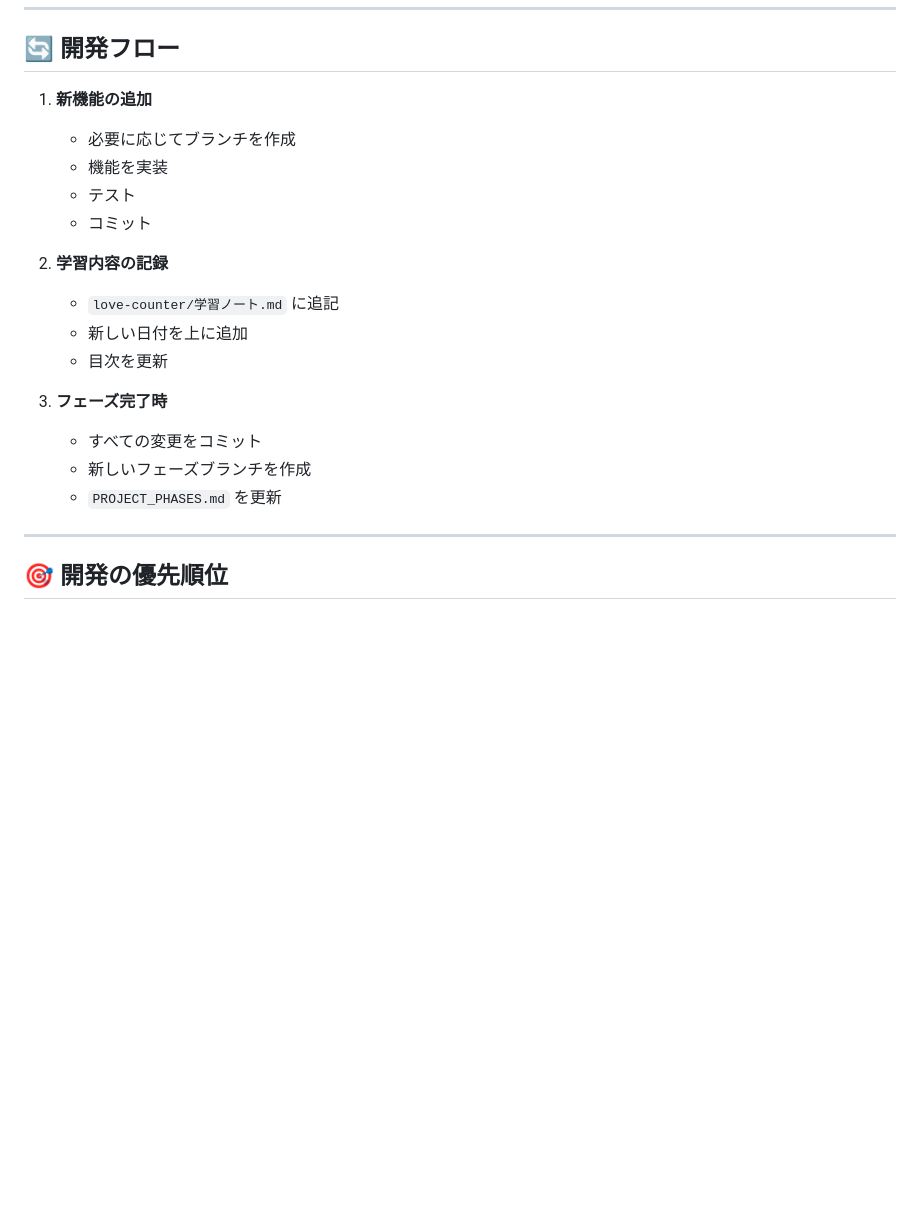
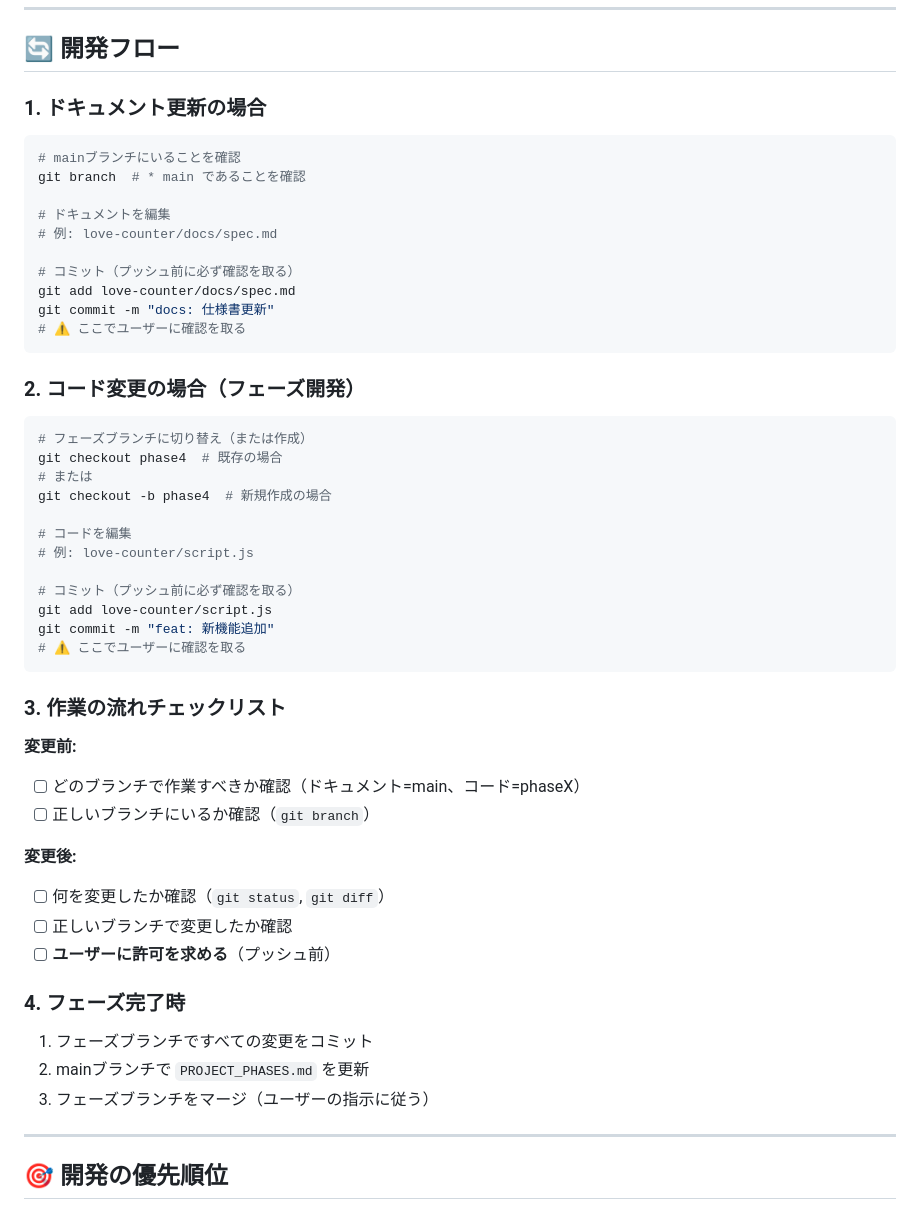
Before and after one commit to rin5uron/counterapp-collection, a Markdown page: .claude/GUIDELINES.md, the part around one of its changes. Drawn GitHub-style; blank space fills up the shorter version.

Commit message:
docs: 開発フロー・ブランチ管理ルールを明確化
【追加内容】
- ブランチ使い分けルールを明記
  - ドキュメント変更 → mainブランチ
  - コード変更 → 各フェーズブランチ

- 開発フローの詳細化
  - ドキュメント更新時の手順
  - コード変更時の手順
  - 作業前後のチェックリスト

- プッシュ前に必ず確認を取るルールを追加

【目的】
- Claudeが間違ったブランチでコード変更しないようにする
- 開発手順を明確にして、ミスを防ぐ

🤖 Generated with [Claude Code](https://claude.com/claude-code)

Co-Authored-By: Claude Sonnet 4.5 <noreply@anthropic.com>

````diff
--- a/.claude/GUIDELINES.md
+++ b/.claude/GUIDELINES.md
@@ -168,21 +190,54 @@ counterapp-collection/
 
 ## 🔄 開発フロー
 
-1. **新機能の追加**
-   - 必要に応じてブランチを作成
-   - 機能を実装
-   - テスト
-   - コミット
+### 1. ドキュメント更新の場合
 
-2. **学習内容の記録**
-   - `love-counter/学習ノート.md` に追記
-   - 新しい日付を上に追加
-   - 目次を更新
+```bash
+# mainブランチにいることを確認
+git branch  # * main であることを確認
 
-3. **フェーズ完了時**
-   - すべての変更をコミット
-   - 新しいフェーズブランチを作成
-   - `PROJECT_PHASES.md` を更新
+# ドキュメントを編集
+# 例: love-counter/docs/spec.md
+
+# コミット（プッシュ前に必ず確認を取る）
+git add love-counter/docs/spec.md
+git commit -m "docs: 仕様書更新"
+# ⚠️ ここでユーザーに確認を取る
+```
+
+### 2. コード変更の場合（フェーズ開発）
+
+```bash
+# フェーズブランチに切り替え（または作成）
+git checkout phase4  # 既存の場合
+# または
+git checkout -b phase4  # 新規作成の場合
+
+# コードを編集
+# 例: love-counter/script.js
+
+# コミット（プッシュ前に必ず確認を取る）
+git add love-counter/script.js
+git commit -m "feat: 新機能追加"
+# ⚠️ ここでユーザーに確認を取る
+```
+
+### 3. 作業の流れチェックリスト
+
+**変更前:**
+- [ ] どのブランチで作業すべきか確認（ドキュメント=main、コード=phaseX）
+- [ ] 正しいブランチにいるか確認（`git branch`）
+
+**変更後:**
+- [ ] 何を変更したか確認（`git status`, `git diff`）
+- [ ] 正しいブランチで変更したか確認
+- [ ] **ユーザーに許可を求める**（プッシュ前）
+
+### 4. フェーズ完了時
+
+1. フェーズブランチですべての変更をコミット
+2. mainブランチで `PROJECT_PHASES.md` を更新
+3. フェーズブランチをマージ（ユーザーの指示に従う）
 
 ---
 
````
Also changed, not shown: other parts of .claude/GUIDELINES.md (+27 -5 lines).
